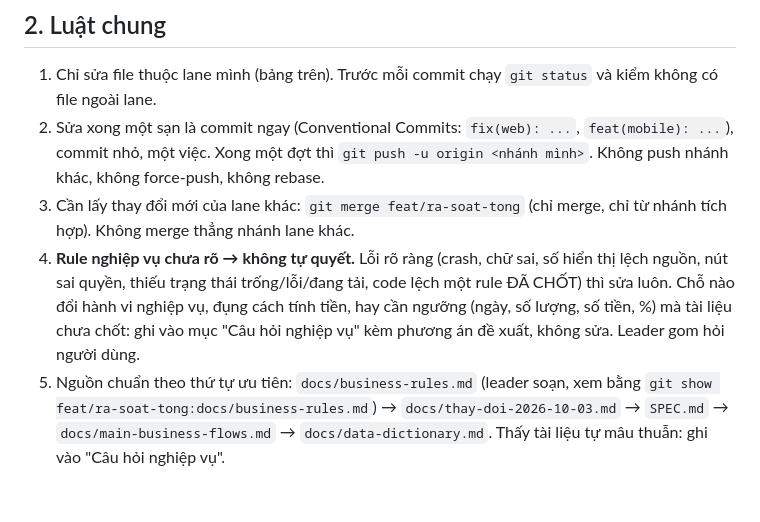
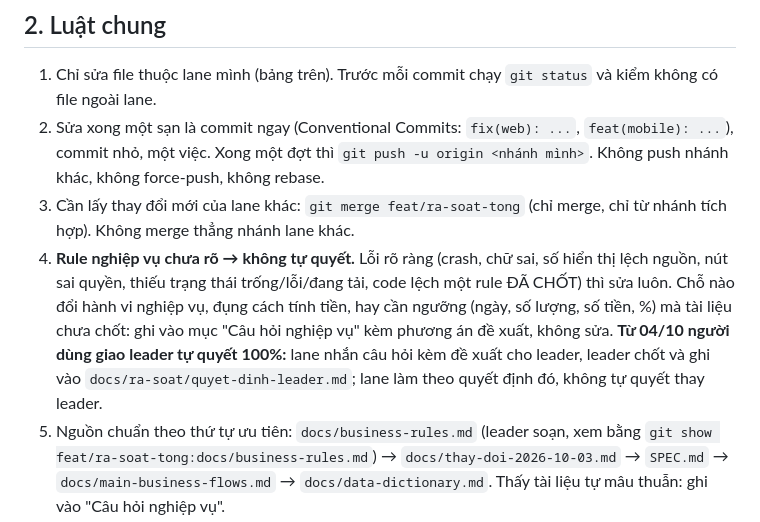
Before and after one commit to Tmihieu/he-thong-thu-gia-dich-vu-prototype, a Markdown page: docs/ra-soat/README.md, the part around the change. GitHub-like rendering; blank space fills up the shorter version.

Commit message:
docs: leader tu quyet cau hoi nghiep vu, chot BR-MD-03 va BR-REM-13
Co-Authored-By: Claude Fable 5.1 <noreply@anthropic.com>

```diff
--- a/docs/ra-soat/README.md
+++ b/docs/ra-soat/README.md
@@ -23,7 +23,7 @@ Ngoài ra mỗi lane có đúng một file báo cáo riêng: `docs/ra-soat/<lane
 1. Chỉ sửa file thuộc lane mình (bảng trên). Trước mỗi commit chạy `git status` và kiểm không có file ngoài lane.
 2. Sửa xong một sạn là commit ngay (Conventional Commits: `fix(web): ...`, `feat(mobile): ...`), commit nhỏ, một việc. Xong một đợt thì `git push -u origin <nhánh mình>`. Không push nhánh khác, không force-push, không rebase.
 3. Cần lấy thay đổi mới của lane khác: `git merge feat/ra-soat-tong` (chỉ merge, chỉ từ nhánh tích hợp). Không merge thẳng nhánh lane khác.
-4. **Rule nghiệp vụ chưa rõ → không tự quyết.** Lỗi rõ ràng (crash, chữ sai, số hiển thị lệch nguồn, nút sai quyền, thiếu trạng thái trống/lỗi/đang tải, code lệch một rule ĐÃ CHỐT) thì sửa luôn. Chỗ nào đổi hành vi nghiệp vụ, đụng cách tính tiền, hay cần ngưỡng (ngày, số lượng, số tiền, %) mà tài liệu chưa chốt: ghi vào mục "Câu hỏi nghiệp vụ" kèm phương án đề xuất, không sửa. Leader gom hỏi người dùng.
+4. **Rule nghiệp vụ chưa rõ → không tự quyết.** Lỗi rõ ràng (crash, chữ sai, số hiển thị lệch nguồn, nút sai quyền, thiếu trạng thái trống/lỗi/đang tải, code lệch một rule ĐÃ CHỐT) thì sửa luôn. Chỗ nào đổi hành vi nghiệp vụ, đụng cách tính tiền, hay cần ngưỡng (ngày, số lượng, số tiền, %) mà tài liệu chưa chốt: ghi vào mục "Câu hỏi nghiệp vụ" kèm phương án đề xuất, không sửa. **Từ 04/10 người dùng giao leader tự quyết 100%:** lane nhắn câu hỏi kèm đề xuất cho leader, leader chốt và ghi vào `docs/ra-soat/quyet-dinh-leader.md`; lane làm theo quyết định đó, không tự quyết thay leader.
 5. Nguồn chuẩn theo thứ tự ưu tiên: `docs/business-rules.md` (leader soạn, xem bằng `git show feat/ra-soat-tong:docs/business-rules.md`) → `docs/thay-doi-2026-10-03.md` → `SPEC.md` → `docs/main-business-flows.md` → `docs/data-dictionary.md`. Thấy tài liệu tự mâu thuẫn: ghi vào "Câu hỏi nghiệp vụ".
 6. **Máy yếu (7,3 GB RAM): mỗi lúc chỉ một việc nặng trên toàn máy.** Chỉ leader chạy `mvnw verify`, `docker compose up --build`, `npm ci`, `expo export`. Lane được chạy:
    - Backend: `.\mvnw.cmd test -Dtest=<TenLop>` từng lớp một (là lane duy nhất chạy Maven). Không chạy `verify`.
```
Also changed, not shown: docs/business-rules.md (+2 -2 lines), docs/ra-soat/quyet-dinh-leader.md (added, +9 -0 lines).
